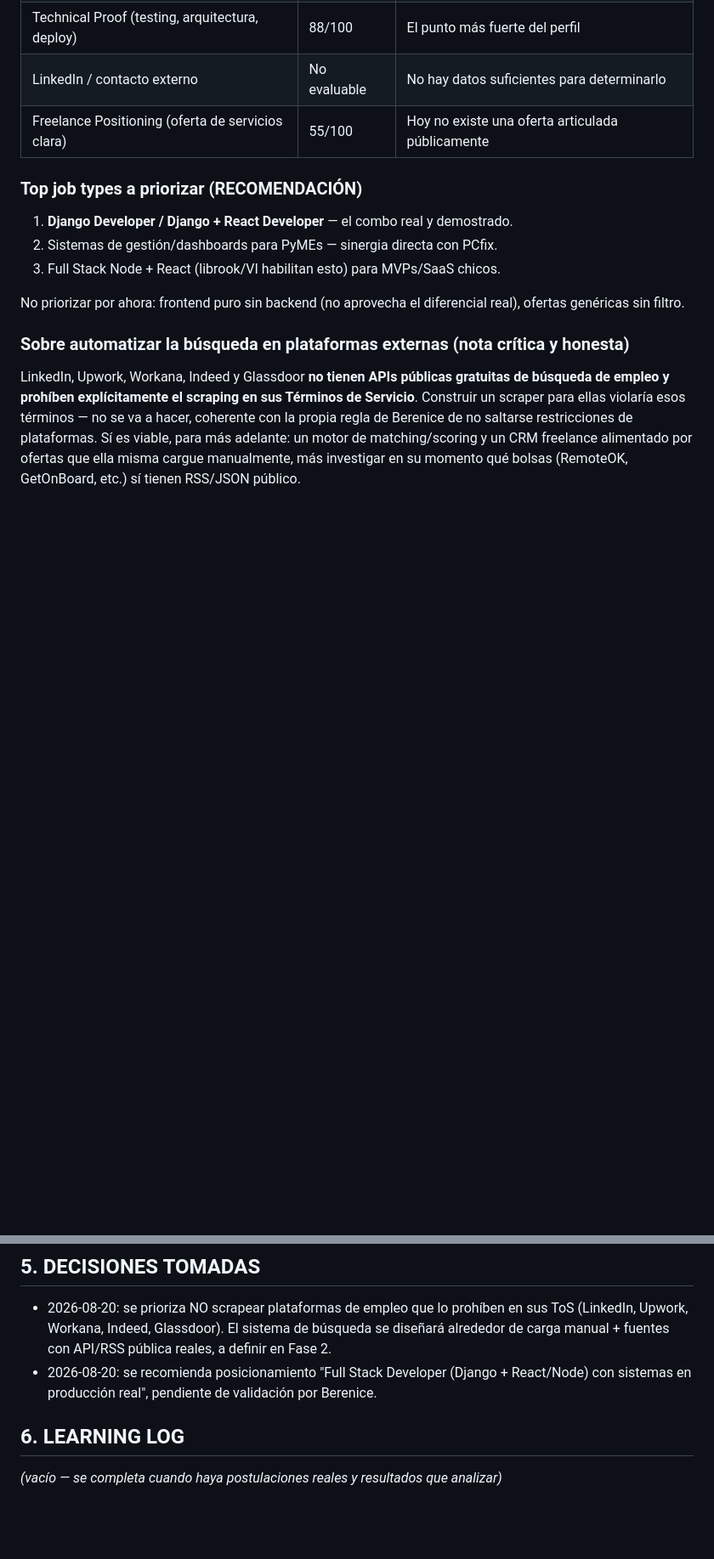
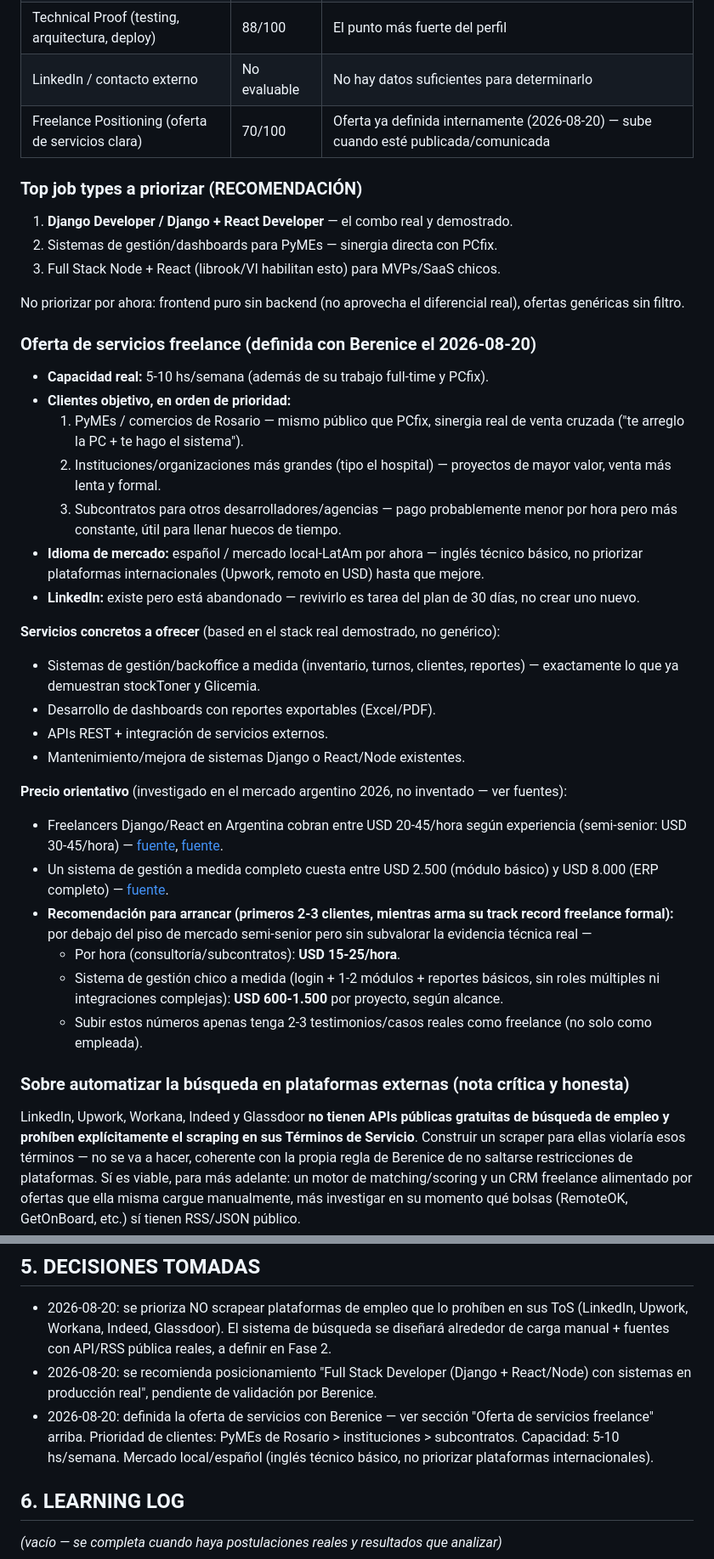
Before and after one commit to bereail/Works, a Markdown page: Freelancer/FREELANCER_MASTER_CONTEXT.md, 2 parts joined by grey strips. Shown at 85% size. Drawn GitHub-style; blank space fills up the shorter version.

Commit message:
Definir la oferta de servicios freelance con Berenice
Público objetivo (PyMEs de Rosario > instituciones > subcontratos),
capacidad real (5-10 hs/semana), servicios concretos basados en el
stack ya demostrado, y precios orientativos investigados en el
mercado argentino 2026 (no inventados, con fuentes).

Co-Authored-By: Claude Sonnet 5 <noreply@anthropic.com>

```diff
--- a/Freelancer/FREELANCER_MASTER_CONTEXT.md
+++ b/Freelancer/FREELANCER_MASTER_CONTEXT.md
@@ -97,7 +97,7 @@ Ningún proyecto para ocultar/archivar — los 4 aportan un ángulo distinto.
 | Portfolio / Demos | 75/100 | 3 de 4 con demo viva, faltan case studies narrativos |
 | Technical Proof (testing, arquitectura, deploy) | 88/100 | El punto más fuerte del perfil |
 | LinkedIn / contacto externo | No evaluable | No hay datos suficientes para determinarlo |
-| Freelance Positioning (oferta de servicios clara) | 55/100 | Hoy no existe una oferta articulada públicamente |
+| Freelance Positioning (oferta de servicios clara) | 70/100 | Oferta ya definida internamente (2026-08-20) — sube cuando esté publicada/comunicada |
 
 ### Top job types a priorizar (RECOMENDACIÓN)
 
@@ -106,6 +106,30 @@ Ningún proyecto para ocultar/archivar — los 4 aportan un ángulo distinto.
 3. Full Stack Node + React (librook/VI habilitan esto) para MVPs/SaaS chicos.
 
 No priorizar por ahora: frontend puro sin backend (no aprovecha el diferencial real), ofertas genéricas sin filtro.
+
+### Oferta de servicios freelance (definida con Berenice el 2026-08-20)
+
+- **Capacidad real:** 5-10 hs/semana (además de su trabajo full-time y PCfix).
+- **Clientes objetivo, en orden de prioridad:**
+  1. PyMEs / comercios de Rosario — mismo público que PCfix, sinergia real de venta cruzada ("te arreglo la PC + te hago el sistema").
+  2. Instituciones/organizaciones más grandes (tipo el hospital) — proyectos de mayor valor, venta más lenta y formal.
+  3. Subcontratos para otros desarrolladores/agencias — pago probablemente menor por hora pero más constante, útil para llenar huecos de tiempo.
+- **Idioma de mercado:** español / mercado local-LatAm por ahora — inglés técnico básico, no priorizar plataformas internacionales (Upwork, remoto en USD) hasta que mejore.
+- **LinkedIn:** existe pero está abandonado — revivirlo es tarea del plan de 30 días, no crear uno nuevo.
+
+**Servicios concretos a ofrecer** (based en el stack real demostrado, no genérico):
+- Sistemas de gestión/backoffice a medida (inventario, turnos, clientes, reportes) — exactamente lo que ya demuestran stockToner y Glicemia.
+- Desarrollo de dashboards con reportes exportables (Excel/PDF).
+- APIs REST + integración de servicios externos.
+- Mantenimiento/mejora de sistemas Django o React/Node existentes.
+
+**Precio orientativo** (investigado en el mercado argentino 2026, no inventado — ver fuentes):
+- Freelancers Django/React en Argentina cobran entre USD 20-45/hora según experiencia (semi-senior: USD 30-45/hora) — [fuente](https://cristiantait.com/blog/programador-web-freelance-argentina-2026), [fuente](https://julitaenremoto.com/cuanto-cobrar-freelancer-dolares-2026/).
+- Un sistema de gestión a medida completo cuesta entre USD 2.500 (módulo básico) y USD 8.000 (ERP completo) — [fuente](https://studiox.com.ar/novedades/cuanto-cuesta-desarrollar-un-software-a-medida-en-argentina-en-2026).
+- **Recomendación para arrancar (primeros 2-3 clientes, mientras arma su track record freelance formal):** por debajo del piso de mercado semi-senior pero sin subvalorar la evidencia técnica real —
+  - Por hora (consultoría/subcontratos): **USD 15-25/hora**.
+  - Sistema de gestión chico a medida (login + 1-2 módulos + reportes básicos, sin roles múltiples ni integraciones complejas): **USD 600-1.500** por proyecto, según alcance.
+  - Subir estos números apenas tenga 2-3 testimonios/casos reales como freelance (no solo como empleada).
 
 ### Sobre automatizar la búsqueda en plataformas externas (nota crítica y honesta)
 
@@ -139,6 +163,7 @@ LinkedIn, Upwork, Workana, Indeed y Glassdoor **no tienen APIs públicas gratuit
 
 - 2026-08-20: se prioriza NO scrapear plataformas de empleo que lo prohíben en sus ToS (LinkedIn, Upwork, Workana, Indeed, Glassdoor). El sistema de búsqueda se diseñará alrededor de carga manual + fuentes con API/RSS pública reales, a definir en Fase 2.
 - 2026-08-20: se recomienda posicionamiento "Full Stack Developer (Django + React/Node) con sistemas en producción real", pendiente de validación por Berenice.
+- 2026-08-20: definida la oferta de servicios con Berenice — ver sección "Oferta de servicios freelance" arriba. Prioridad de clientes: PyMEs de Rosario > instituciones > subcontratos. Capacidad: 5-10 hs/semana. Mercado local/español (inglés técnico básico, no priorizar plataformas internacionales).
 
 ## 6. LEARNING LOG
 
```
